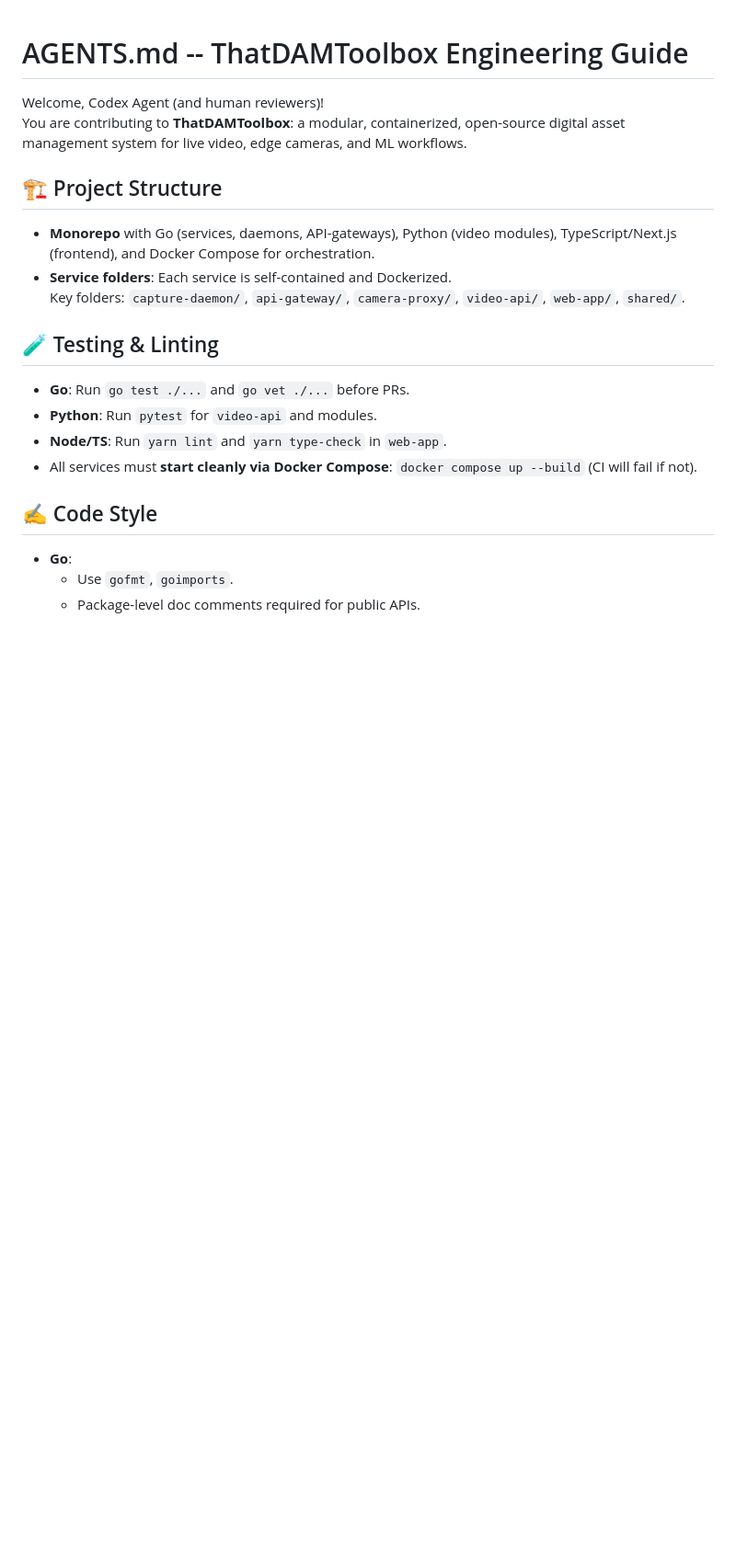
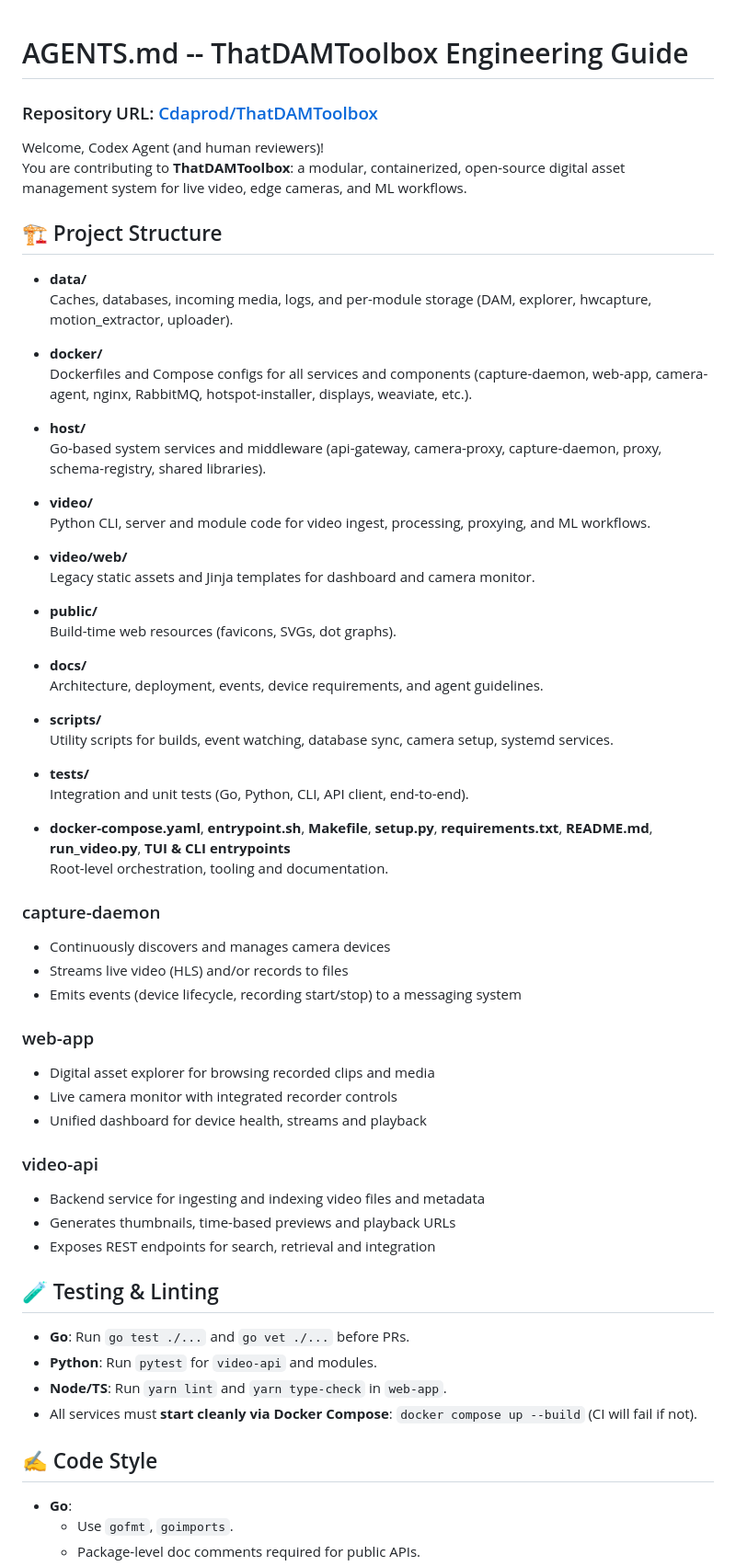
Before and after one commit to Cdaprod/ThatDAMToolbox, a Markdown page: docs/TECHNICAL/AGENTS.md, the part around the change. Shown: that part at 92% size. Drawn GitHub-style; blank space fills up the shorter version.

Commit message:
Add repository URL and improve agent documentation

```diff
--- a/docs/TECHNICAL/AGENTS.md
+++ b/docs/TECHNICAL/AGENTS.md
@@ -1,12 +1,56 @@
 # AGENTS.md -- ThatDAMToolbox Engineering Guide
+
+### Repository URL: [Cdaprod/ThatDAMToolbox](github.com/Cdaprod/ThatDAMToolbox)
 
 Welcome, Codex Agent (and human reviewers)!
 You are contributing to **ThatDAMToolbox**: a modular, containerized, open-source digital asset management system for live video, edge cameras, and ML workflows.
 
 ## 🏗️ Project Structure
-- **Monorepo** with Go (services, daemons, API-gateways), Python (video modules), TypeScript/Next.js (frontend), and Docker Compose for orchestration.
-- **Service folders**: Each service is self-contained and Dockerized.
-  Key folders: `capture-daemon/`, `api-gateway/`, `camera-proxy/`, `video-api/`, `web-app/`, `shared/`.
+
+- **data/**
+  Caches, databases, incoming media, logs, and per-module storage (DAM, explorer, hwcapture, motion_extractor, uploader).
+
+- **docker/**
+  Dockerfiles and Compose configs for all services and components (capture-daemon, web-app, camera-agent, nginx, RabbitMQ, hotspot-installer, displays, weaviate, etc.).
+
+- **host/**
+  Go-based system services and middleware (api-gateway, camera-proxy, capture-daemon, proxy, schema-registry, shared libraries).
+
+- **video/**
+  Python CLI, server and module code for video ingest, processing, proxying, and ML workflows.
+
+- **video/web/**
+  Legacy static assets and Jinja templates for dashboard and camera monitor.
+
+- **public/**
+  Build-time web resources (favicons, SVGs, dot graphs).
+
+- **docs/**
+  Architecture, deployment, events, device requirements, and agent guidelines.
+
+- **scripts/**
+  Utility scripts for builds, event watching, database sync, camera setup, systemd services.
+
+- **tests/**
+  Integration and unit tests (Go, Python, CLI, API client, end-to-end).
+
+- **docker-compose.yaml**, **entrypoint.sh**, **Makefile**, **setup.py**, **requirements.txt**, **README.md**, **run_video.py**, **TUI & CLI entrypoints**
+  Root-level orchestration, tooling and documentation.
+
+### capture-daemon
+- Continuously discovers and manages camera devices
+- Streams live video (HLS) and/or records to files
+- Emits events (device lifecycle, recording start/stop) to a messaging system
+
+### web-app
+- Digital asset explorer for browsing recorded clips and media
+- Live camera monitor with integrated recorder controls
+- Unified dashboard for device health, streams and playback
+
+### video-api
+- Backend service for ingesting and indexing video files and metadata
+- Generates thumbnails, time-based previews and playback URLs
+- Exposes REST endpoints for search, retrieval and integration
 
 ## 🧪 Testing & Linting
 
```
